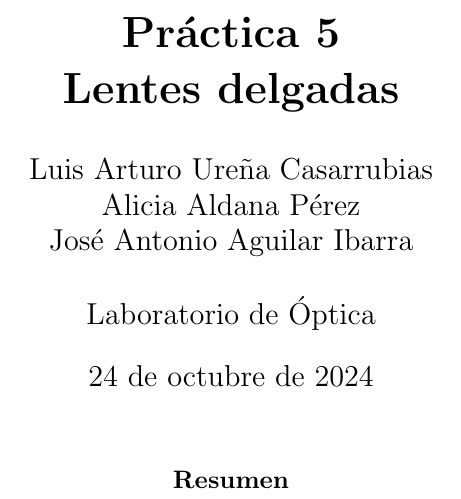
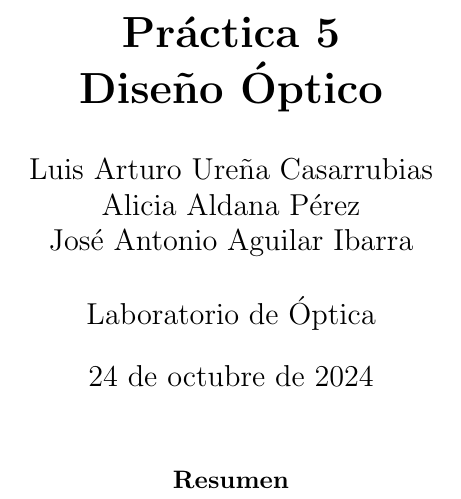
Before and after one commit to Casarrubias05/Proyectos, a LaTeX document (Lab Optica/Practica 5/main.tex): part of one column of the page, cut so that both start at the same text. Compiled offline with pdfLaTeX.

Commit message:
Opened in vscode

```diff
--- a/Lab Optica/Practica 5/main.tex
+++ b/Lab Optica/Practica 5/main.tex
@@ -102,7 +102,7 @@ citecolor=brown}
 
 \title{
 	\textbf{Práctica 5\\
-Lentes delgadas}
+	Diseño Óptico}
 }
 \author{Luis Arturo Ureña Casarrubias\\
 Alicia Aldana Pérez\\
```
Also changed, not shown: Lab Optica/Practica 5/main.bbl (added), Lab Optica/Practica 5/main.pdf, Lab Optica/Practica 5/main.tex (1 more changed lines), 10 other files.
